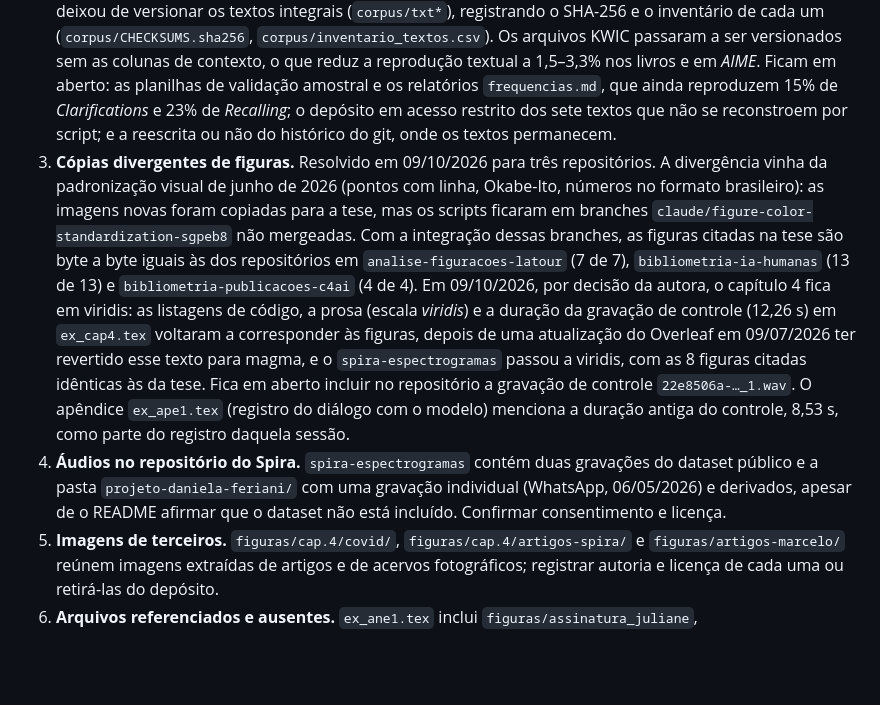
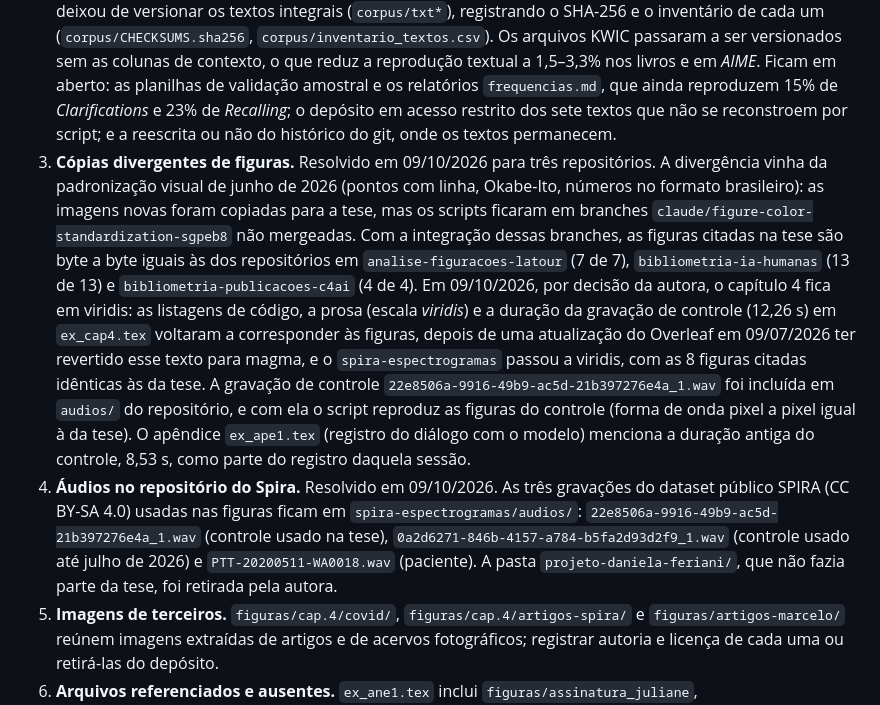
Before and after one commit to julianehelanski/tecno-etnografia-centro-ia, a Markdown page: docs/MAPA_DE_DADOS.md, the part around the change. Rendered like a GitHub page; blank space fills up the shorter version.

Commit message:
Mapa de dados: gravação de controle incluída e pasta da Daniela Feriani retirada
Co-Authored-By: Claude Opus 5.5 <noreply@anthropic.com>
Claude-Session: https://claude.ai/code/session_01WM4BLcy62JYamqwAGB9fnd

```diff
--- a/docs/MAPA_DE_DADOS.md
+++ b/docs/MAPA_DE_DADOS.md
@@ -21,8 +21,8 @@ Dados e textos de origem (CAPES, SciELO, OpenAlex, relatórios do C4AI, obras de
 
 1. **Endereços dos repositórios no texto.** `ex_cap1.tex` (nota da seção de auditabilidade pública) aponta para `github.com/julianehelanski/analise_figuracoes` e `github.com/julianehelanski/analise_bibliometrica_ia_ciencias_humanas`. Os repositórios hoje se chamam `analise-figuracoes-latour` e `bibliometria-ia-humanas`, e a nota não lista `bibliometria-publicacoes-c4ai` nem `Spira-espectrogramas`, citados nos capítulos 3 e 4. Os endereços do capítulo 2 (`bibliometria-ia-humanas`) estão corretos.
 2. **Direitos autorais dos textos de Latour.** Resolvido em parte em 09/10/2026: `analise-figuracoes-latour` deixou de versionar os textos integrais (`corpus/txt*`), registrando o SHA-256 e o inventário de cada um (`corpus/CHECKSUMS.sha256`, `corpus/inventario_textos.csv`). Os arquivos KWIC passaram a ser versionados sem as colunas de contexto, o que reduz a reprodução textual a 1,5–3,3% nos livros e em *AIME*. Ficam em aberto: as planilhas de validação amostral e os relatórios `frequencias.md`, que ainda reproduzem 15% de *Clarifications* e 23% de *Recalling*; o depósito em acesso restrito dos sete textos que não se reconstroem por script; e a reescrita ou não do histórico do git, onde os textos permanecem.
-3. **Cópias divergentes de figuras.** Resolvido em 09/10/2026 para três repositórios. A divergência vinha da padronização visual de junho de 2026 (pontos com linha, Okabe-Ito, números no formato brasileiro): as imagens novas foram copiadas para a tese, mas os scripts ficaram em branches `claude/figure-color-standardization-sgpeb8` não mergeadas. Com a integração dessas branches, as figuras citadas na tese são byte a byte iguais às dos repositórios em `analise-figuracoes-latour` (7 de 7), `bibliometria-ia-humanas` (13 de 13) e `bibliometria-publicacoes-c4ai` (4 de 4). Em 09/10/2026, por decisão da autora, o capítulo 4 fica em viridis: as listagens de código, a prosa (escala *viridis*) e a duração da gravação de controle (12,26 s) em `ex_cap4.tex` voltaram a corresponder às figuras, depois de uma atualização do Overleaf em 09/07/2026 ter revertido esse texto para magma, e o `spira-espectrogramas` passou a viridis, com as 8 figuras citadas idênticas às da tese. Fica em aberto incluir no repositório a gravação de controle `22e8506a-…_1.wav`. O apêndice `ex_ape1.tex` (registro do diálogo com o modelo) menciona a duração antiga do controle, 8,53 s, como parte do registro daquela sessão.
-4. **Áudios no repositório do Spira.** `spira-espectrogramas` contém duas gravações do dataset público e a pasta `projeto-daniela-feriani/` com uma gravação individual (WhatsApp, 06/05/2026) e derivados, apesar de o README afirmar que o dataset não está incluído. Confirmar consentimento e licença.
+3. **Cópias divergentes de figuras.** Resolvido em 09/10/2026 para três repositórios. A divergência vinha da padronização visual de junho de 2026 (pontos com linha, Okabe-Ito, números no formato brasileiro): as imagens novas foram copiadas para a tese, mas os scripts ficaram em branches `claude/figure-color-standardization-sgpeb8` não mergeadas. Com a integração dessas branches, as figuras citadas na tese são byte a byte iguais às dos repositórios em `analise-figuracoes-latour` (7 de 7), `bibliometria-ia-humanas` (13 de 13) e `bibliometria-publicacoes-c4ai` (4 de 4). Em 09/10/2026, por decisão da autora, o capítulo 4 fica em viridis: as listagens de código, a prosa (escala *viridis*) e a duração da gravação de controle (12,26 s) em `ex_cap4.tex` voltaram a corresponder às figuras, depois de uma atualização do Overleaf em 09/07/2026 ter revertido esse texto para magma, e o `spira-espectrogramas` passou a viridis, com as 8 figuras citadas idênticas às da tese. A gravação de controle `22e8506a-9916-49b9-ac5d-21b397276e4a_1.wav` foi incluída em `audios/` do repositório, e com ela o script reproduz as figuras do controle (forma de onda pixel a pixel igual à da tese). O apêndice `ex_ape1.tex` (registro do diálogo com o modelo) menciona a duração antiga do controle, 8,53 s, como parte do registro daquela sessão.
+4. **Áudios no repositório do Spira.** Resolvido em 09/10/2026. As três gravações do dataset público SPIRA (CC BY-SA 4.0) usadas nas figuras ficam em `spira-espectrogramas/audios/`: `22e8506a-9916-49b9-ac5d-21b397276e4a_1.wav` (controle usado na tese), `0a2d6271-846b-4157-a784-b5fa2d93d2f9_1.wav` (controle usado até julho de 2026) e `PTT-20200511-WA0018.wav` (paciente). A pasta `projeto-daniela-feriani/`, que não fazia parte da tese, foi retirada pela autora.
 5. **Imagens de terceiros.** `figuras/cap.4/covid/`, `figuras/cap.4/artigos-spira/` e `figuras/artigos-marcelo/` reúnem imagens extraídas de artigos e de acervos fotográficos; registrar autoria e licença de cada uma ou retirá-las do depósito.
 6. **Arquivos referenciados e ausentes.** `ex_ane1.tex` inclui `figuras/assinatura_juliane`, `figuras/assinatura_suely.jpg` e `figuras/logo_anexo1`, que não estão no repositório (provavelmente excluídos de propósito, por conter assinaturas).
 7. **Licenças.** Apenas `bibliometria-ia-humanas` tem arquivo `LICENSE`. `analise-figuracoes-latour` declara MIT em `pyproject.toml`, sem o arquivo. Os demais não declaram licença de código, dados ou figuras. A tese traz modelos `cc-by.tex` e `cc-by-sa.tex`; a escolha para dados e figuras é decisão sua e da plataforma de depósito.
```
